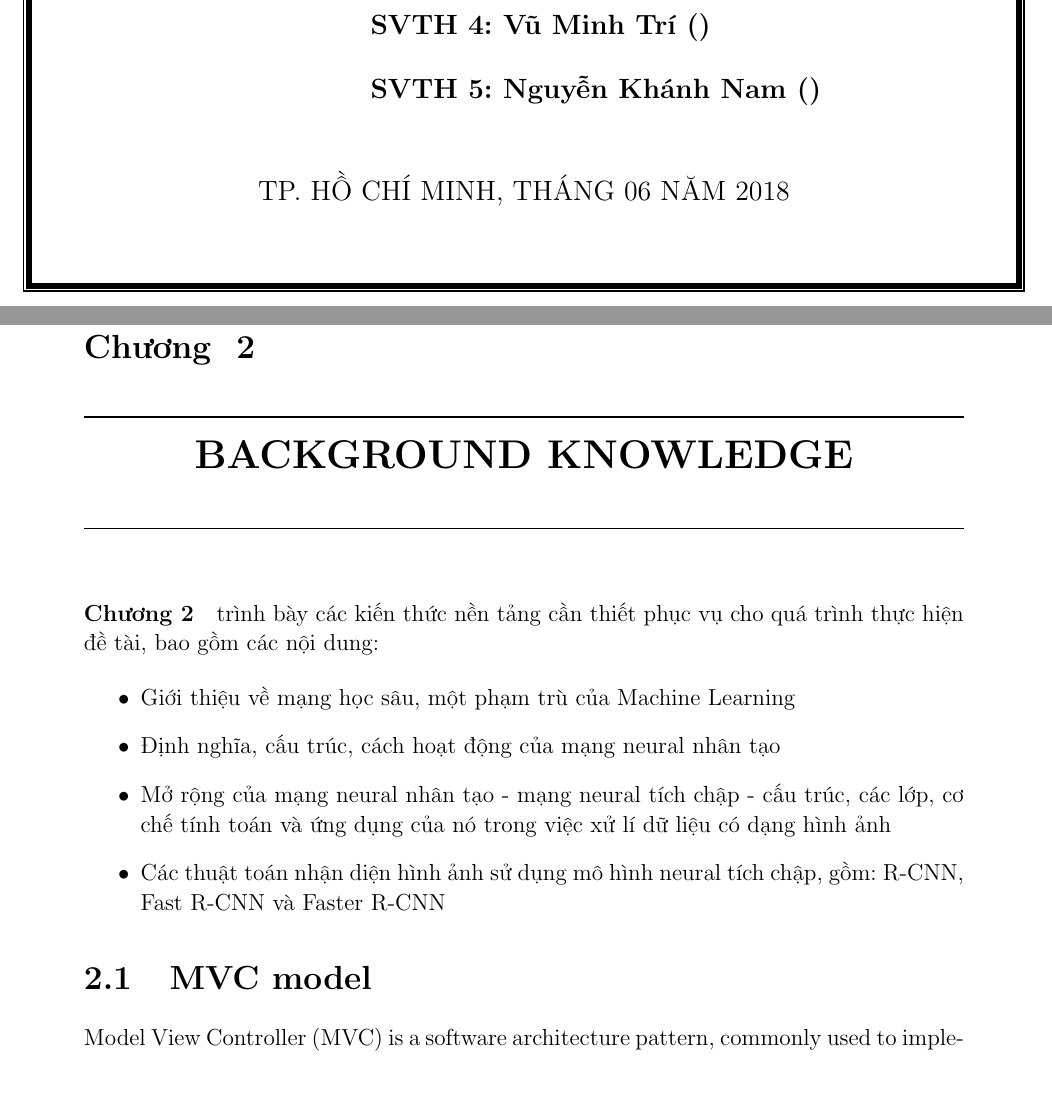
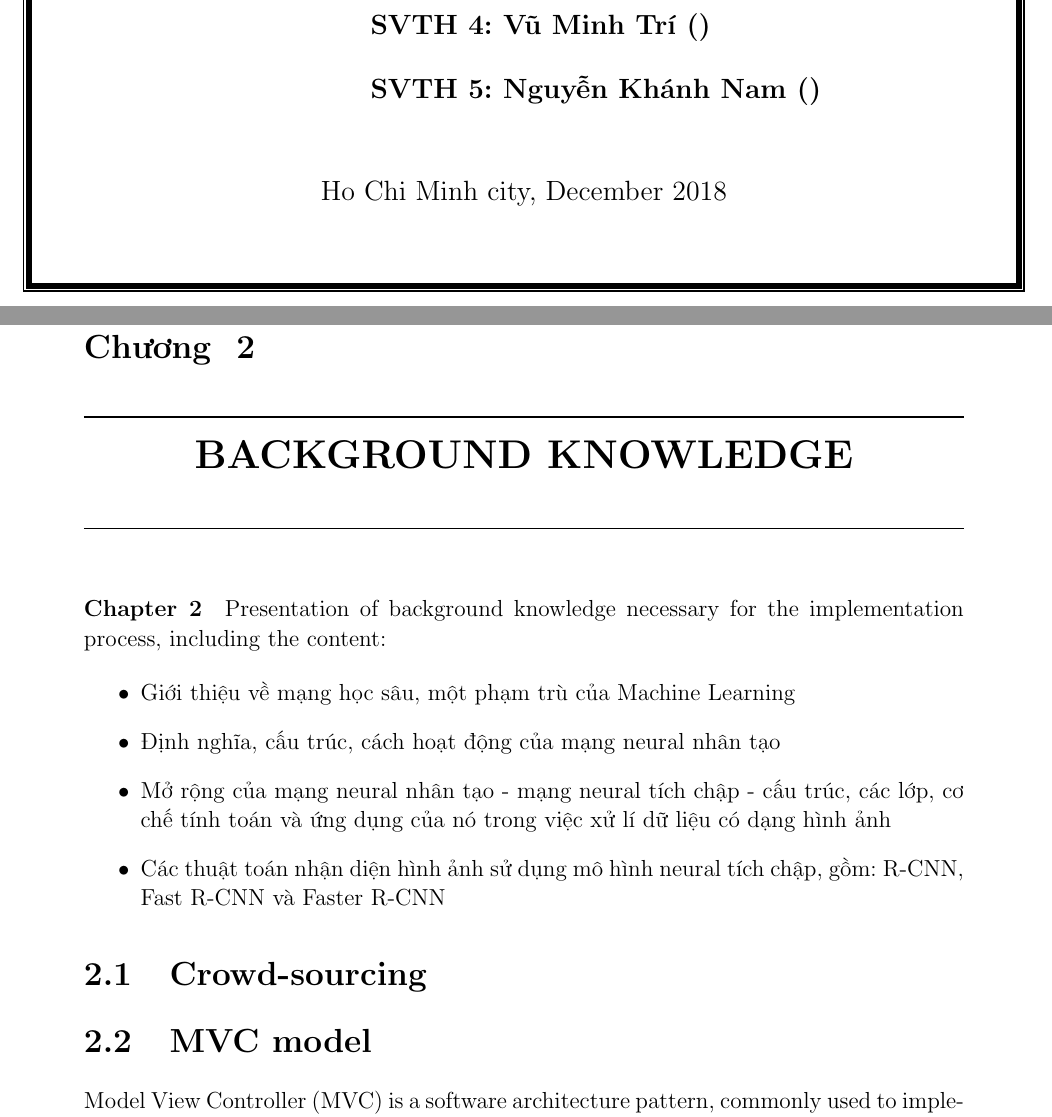
Before and after one commit to dalo2903/godeyes-thesis-report, a LaTeX thesis (Thesis.tex, which reads Chapter2.tex, TitlePage.tex): two parts of pages 1 and 13 of 28 before the commit and two parts of pages 1 and 13 of 29 after it, joined at a grey line, cut so that both start at the same text, the shorter picture padded with empty space. Compiled offline with pdfLaTeX; a LaTeX package or settings file that is missing is left out; an older LaTeX class or package is replaced by its successor.

Commit message:
minor fix

```diff
--- a/Chapter2.tex
+++ b/Chapter2.tex
@@ -1,6 +1,6 @@
 \chapter{BACKGROUND KNOWLEDGE}
 \label{chap:background}
-\paragraph{Chương 2} trình bày các kiến thức nền tảng cần thiết phục vụ cho quá trình thực hiện đề tài, bao gồm các nội dung:
+\paragraph{Chapter 2} Presentation of background knowledge necessary for the implementation process, including the content:
 
 \begin{itemize}
 \item Giới thiệu về mạng học sâu, một phạm trù của Machine Learning
@@ -11,6 +11,8 @@
 
 \item Các thuật toán nhận diện hình ảnh sử dụng mô hình neural tích chập, gồm: R-CNN, Fast R-CNN và Faster R-CNN
 \end{itemize}
+
+\section{Crowd-sourcing}
 
 \section{MVC model}
 %% chưa parapharse https://developer.mozilla.org/en-US/docs/Web/Apps/Fundamentals/Modern_web_app_architecture/MVC_architecture %%
--- a/TitlePage.tex
+++ b/TitlePage.tex
@@ -54,5 +54,5 @@
 \end{minipage}
 
 \vfill
-\centerline{\large{TP. HỒ CHÍ MINH, THÁNG 06 NĂM 2018}}
+\centerline{\large{Ho Chi Minh city, December 2018}}
 \end{titlepage}
```
